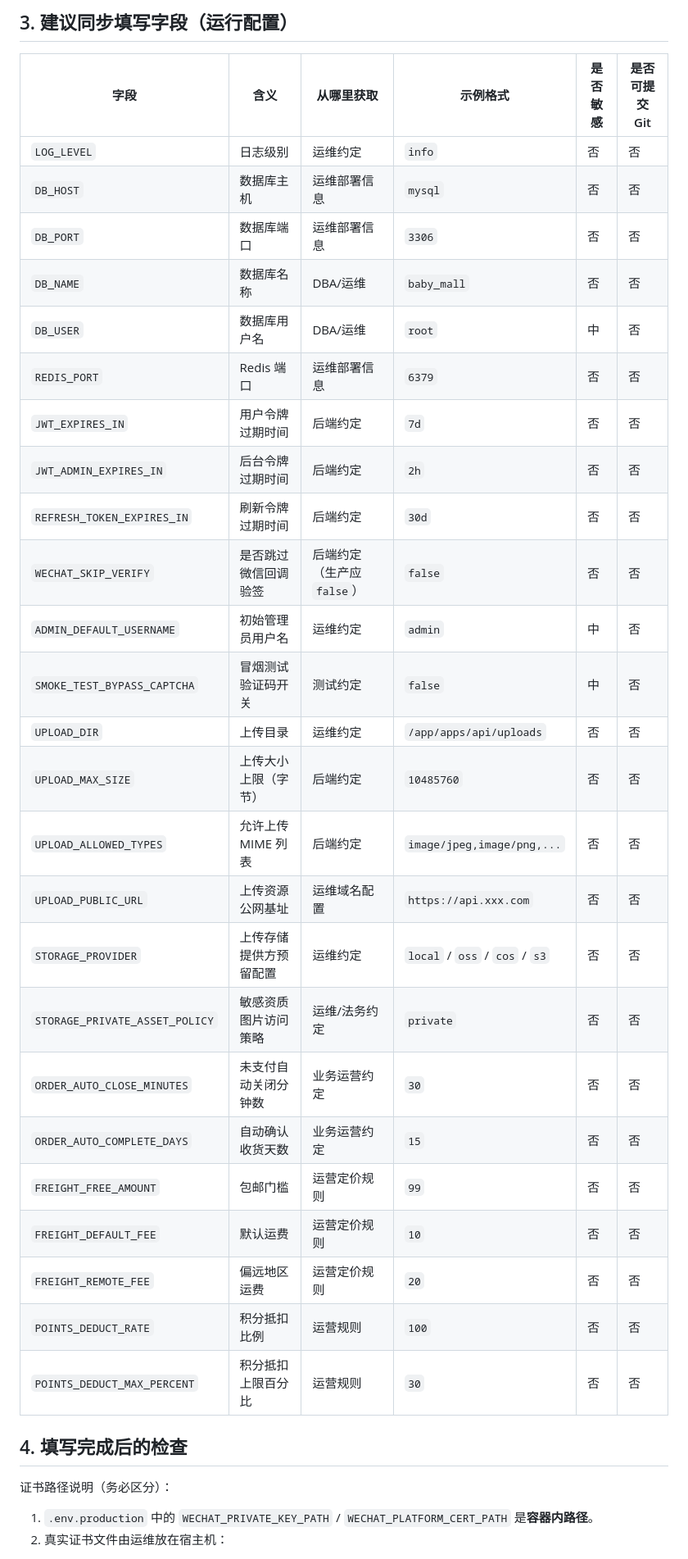
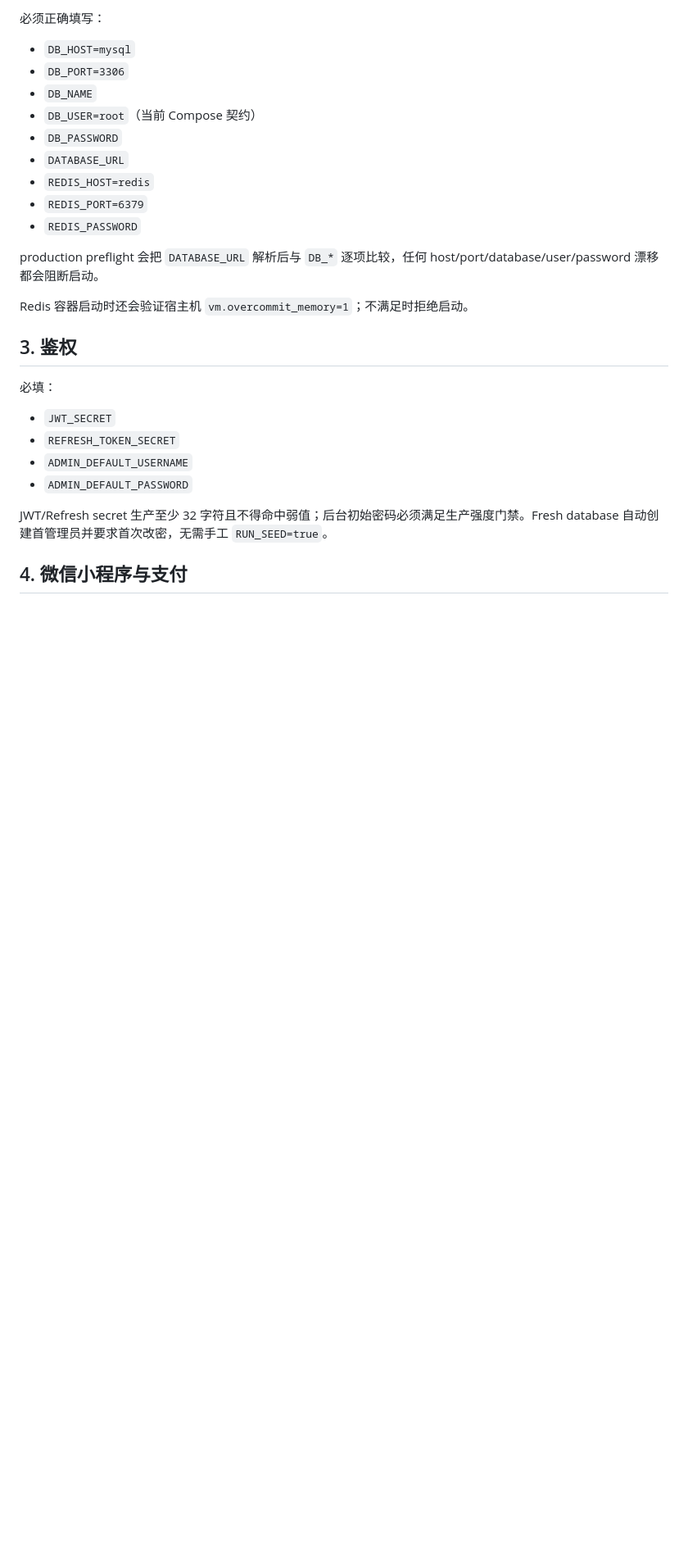
Before and after one commit to kHuner9712/xiyunxiaochengxu, a Markdown page: docs/ENV_PRODUCTION_FILL_GUIDE.md, the part around one of its changes. Shown at 82% size. GitHub-like rendering; blank space fills up the shorter version.

```diff
--- a/docs/ENV_PRODUCTION_FILL_GUIDE.md
+++ b/docs/ENV_PRODUCTION_FILL_GUIDE.md
@@ -38,36 +19,30 @@
 
-## 3. 建议同步填写字段（运行配置）
+必须正确填写：
 
-| 字段 | 含义 | 从哪里获取 | 示例格式 | 是否敏感 | 是否可提交 Git |
-|---|---|---|---|---|---|
-| `LOG_LEVEL` | 日志级别 | 运维约定 | `info` | 否 | 否 |
-| `DB_HOST` | 数据库主机 | 运维部署信息 | `mysql` | 否 | 否 |
-| `DB_PORT` | 数据库端口 | 运维部署信息 | `3306` | 否 | 否 |
-| `DB_NAME` | 数据库名称 | DBA/运维 | `baby_mall` | 否 | 否 |
-| `DB_USER` | 数据库用户名 | DBA/运维 | `root` | 中 | 否 |
-| `REDIS_PORT` | Redis 端口 | 运维部署信息 | `6379` | 否 | 否 |
-| `JWT_EXPIRES_IN` | 用户令牌过期时间 | 后端约定 | `7d` | 否 | 否 |
-| `JWT_ADMIN_EXPIRES_IN` | 后台令牌过期时间 | 后端约定 | `2h` | 否 | 否 |
-| `REFRESH_TOKEN_EXPIRES_IN` | 刷新令牌过期时间 | 后端约定 | `30d` | 否 | 否 |
-| `WECHAT_SKIP_VERIFY` | 是否跳过微信回调验签 | 后端约定（生产应 `false`） | `false` | 否 | 否 |
-| `ADMIN_DEFAULT_USERNAME` | 初始管理员用户名 | 运维约定 | `admin` | 中 | 否 |
-| `SMOKE_TEST_BYPASS_CAPTCHA` | 冒烟测试验证码开关 | 测试约定 | `false` | 中 | 否 |
-| `UPLOAD_DIR` | 上传目录 | 运维约定 | `/app/apps/api/uploads` | 否 | 否 |
-| `UPLOAD_MAX_SIZE` | 上传大小上限（字节） | 后端约定 | `10485760` | 否 | 否 |
-| `UPLOAD_ALLOWED_TYPES` | 允许上传 MIME 列表 | 后端约定 | `image/jpeg,image/png,...` | 否 | 否 |
-| `UPLOAD_PUBLIC_URL` | 上传资源公网基址 | 运维域名配置 | `https://api.xxx.com` | 否 | 否 |
-| `STORAGE_PROVIDER` | 上传存储提供方预留配置 | 运维约定 | `local` / `oss` / `cos` / `s3` | 否 | 否 |
-| `STORAGE_PRIVATE_ASSET_POLICY` | 敏感资质图片访问策略 | 运维/法务约定 | `private` | 否 | 否 |
-| `ORDER_AUTO_CLOSE_MINUTES` | 未支付自动关闭分钟数 | 业务运营约定 | `30` | 否 | 否 |
-| `ORDER_AUTO_COMPLETE_DAYS` | 自动确认收货天数 | 业务运营约定 | `15` | 否 | 否 |
-| `FREIGHT_FREE_AMOUNT` | 包邮门槛 | 运营定价规则 | `99` | 否 | 否 |
-| `FREIGHT_DEFAULT_FEE` | 默认运费 | 运营定价规则 | `10` | 否 | 否 |
-| `FREIGHT_REMOTE_FEE` | 偏远地区运费 | 运营定价规则 | `20` | 否 | 否 |
-| `POINTS_DEDUCT_RATE` | 积分抵扣比例 | 运营规则 | `100` | 否 | 否 |
-| `POINTS_DEDUCT_MAX_PERCENT` | 积分抵扣上限百分比 | 运营规则 | `30` | 否 | 否 |
+- `DB_HOST=mysql`
+- `DB_PORT=3306`
+- `DB_NAME`
+- `DB_USER=root`（当前 Compose 契约）
+- `DB_PASSWORD`
+- `DATABASE_URL`
+- `REDIS_HOST=redis`
+- `REDIS_PORT=6379`
+- `REDIS_PASSWORD`
 
-## 4. 填写完成后的检查
+production preflight 会把 `DATABASE_URL` 解析后与 `DB_*` 逐项比较，任何 host/port/database/user/password 漂移都会阻断启动。
 
-证书路径说明（务必区分）：
-1. `.env.production` 中的 `WECHAT_PRIVATE_KEY_PATH` / `WECHAT_PLATFORM_CERT_PATH` 是**容器内路径**。
-2. 真实证书文件由运维放在宿主机：
+Redis 容器启动时还会验证宿主机 `vm.overcommit_memory=1`；不满足时拒绝启动。
+
+## 3. 鉴权
+
+必填：
+
+- `JWT_SECRET`
+- `REFRESH_TOKEN_SECRET`
+- `ADMIN_DEFAULT_USERNAME`
+- `ADMIN_DEFAULT_PASSWORD`
+
+JWT/Refresh secret 生产至少 32 字符且不得命中弱值；后台初始密码必须满足生产强度门禁。Fresh database 自动创建首管理员并要求首次改密，无需手工 `RUN_SEED=true`。
+
+## 4. 微信小程序与支付
+
```
Also changed, not shown: other parts of docs/ENV_PRODUCTION_FILL_GUIDE.md (+133 -41 lines).
